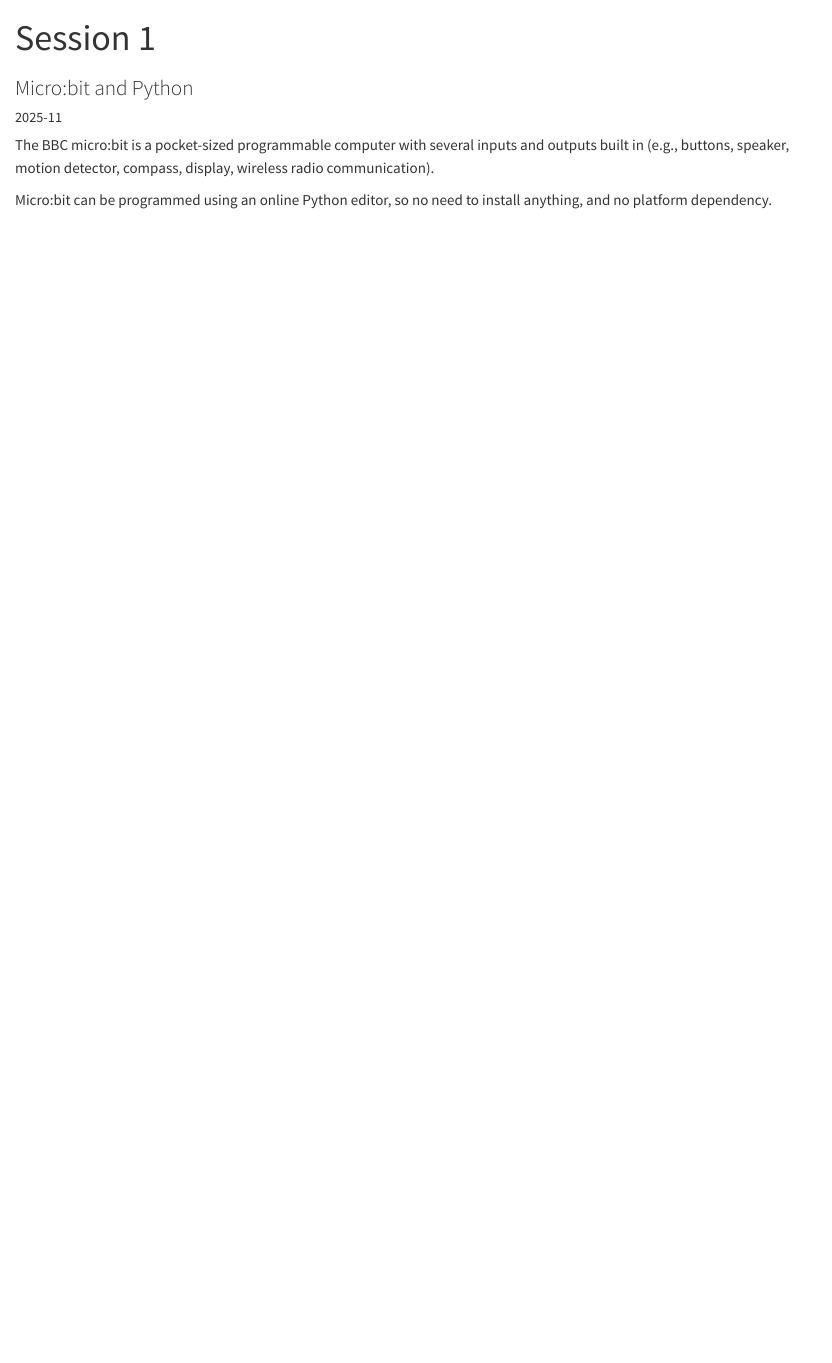
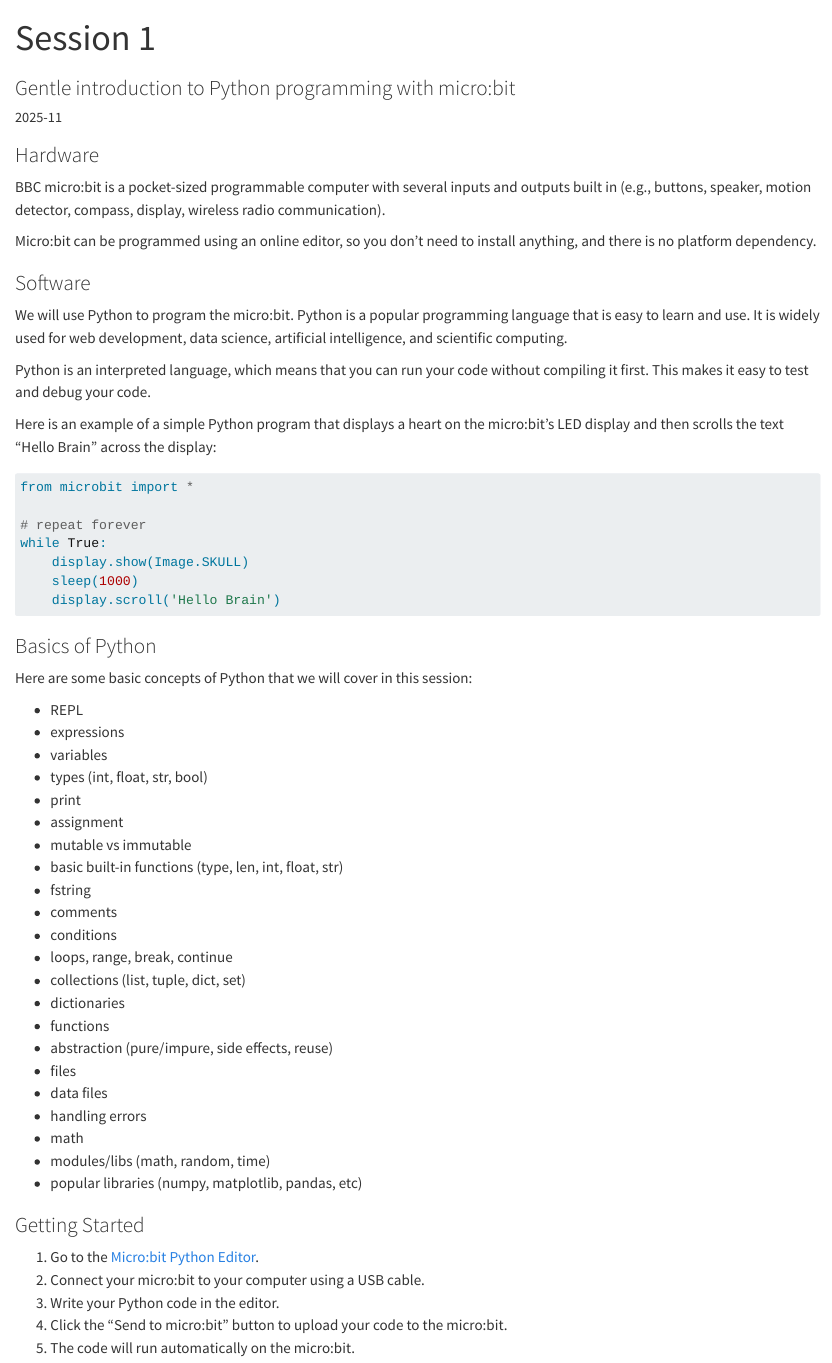
Before and after one commit to xcit-courses/missing, a Quarto document (lectures/s1.qmd): the page in a window 1100 px wide, from its top. Rendered offline with R 4.5, knitr and Pandoc in place of Quarto, with nearby package versions.

Commit message:
update session one

````diff
--- a/lectures/s1.qmd
+++ b/lectures/s1.qmd
@@ -1,12 +1,66 @@
 ---
 title: Session 1
-subtitle: Micro:bit and Python
+subtitle: Gentle introduction to Python programming with micro:bit
 date: 2025-11
 date-format: "MMMM YYYY"
 published-title: "Date"
 ---
 
+### Hardware
 
-The BBC micro:bit is a pocket-sized programmable computer with several inputs and outputs built in (e.g., buttons, speaker, motion detector, compass, display, wireless radio communication).
+BBC micro:bit is a pocket-sized programmable computer with several inputs and outputs built in (e.g., buttons, speaker, motion detector, compass, display, wireless radio communication).
 
-Micro:bit can be programmed using an online Python editor, so no need to install anything, and no platform dependency.
+Micro:bit can be programmed using an online editor, so you don't need to install anything, and there is no platform dependency.
+
+### Software
+
+We will use Python to program the micro:bit. Python is a popular programming language that is easy to learn and use. It is widely used for web development, data science, artificial intelligence, and scientific computing.
+
+Python is an interpreted language, which means that you can run your code without compiling it first. This makes it easy to test and debug your code.
+
+Here is an example of a simple Python program that displays a heart on the micro:bit's LED display and then scrolls the text "Hello Brain" across the display:
+
+```python
+from microbit import *
+
+# repeat forever
+while True:
+    display.show(Image.SKULL)
+    sleep(1000)
+    display.scroll('Hello Brain')
+```
+
+### Basics of Python
+
+Here are some basic concepts of Python that we will cover in this session:
+
+- REPL
+- expressions
+- variables
+- types (int, float, str, bool)
+- print
+- assignment
+- mutable vs immutable
+- basic built-in functions (type, len, int, float, str)
+- fstring
+- comments
+- conditions
+- loops, range, break, continue
+- collections (list, tuple, dict, set)
+- dictionaries
+- functions
+- abstraction (pure/impure, side effects, reuse)
+- files
+- data files
+- handling errors
+- math
+- modules/libs (math, random, time)
+- popular libraries (numpy, matplotlib, pandas, etc)
+
+### Getting Started
+
+1. Go to the [Micro:bit Python Editor](https://python.microbit.org/v/3).
+2. Connect your micro:bit to your computer using a USB cable.
+3. Write your Python code in the editor.
+4. Click the "Send to micro:bit" button to upload your code to the micro:bit.
+5. The code will run automatically on the micro:bit.
````
Also changed, not shown: index.qmd (+2 -2 lines).
